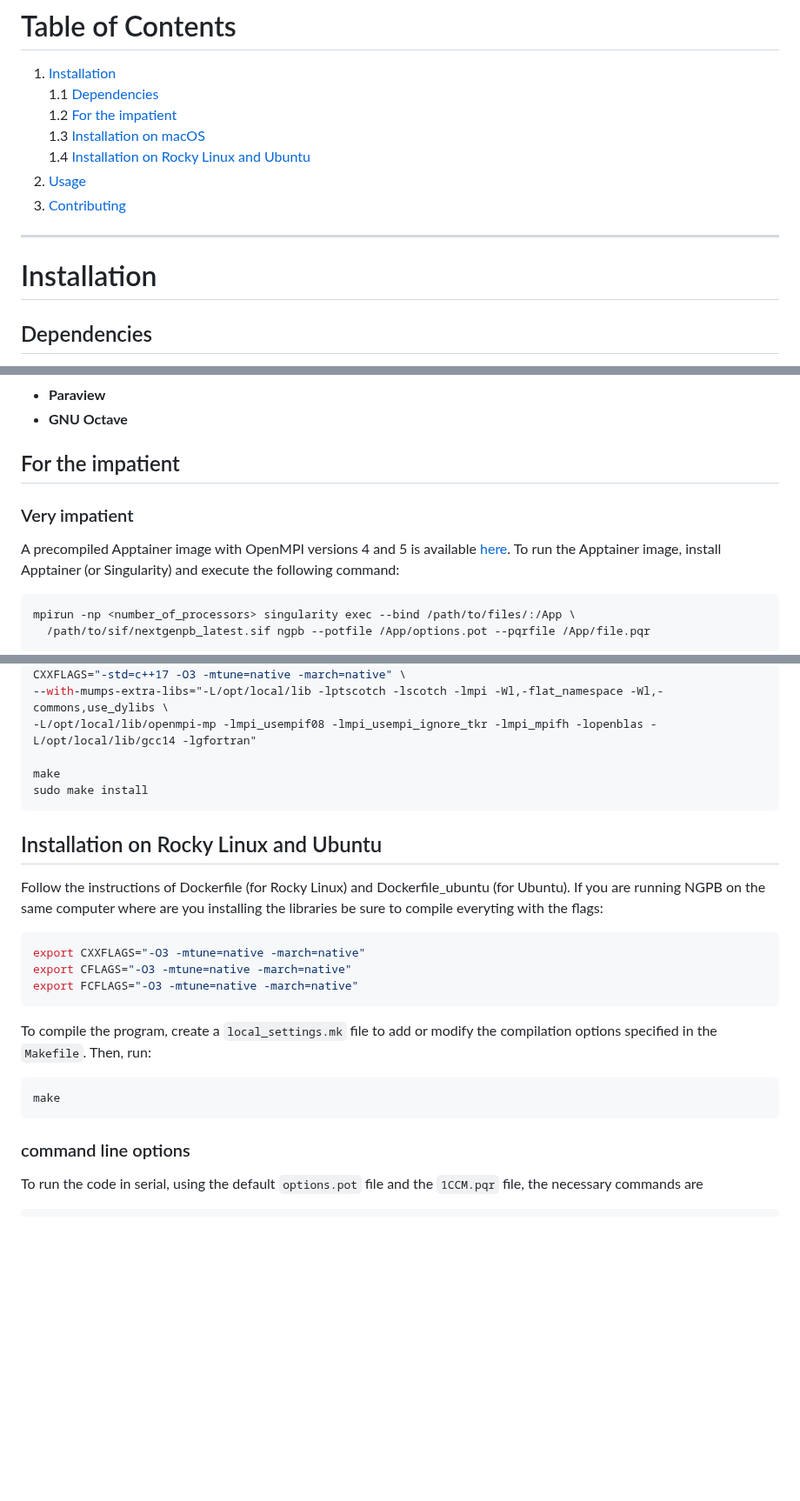
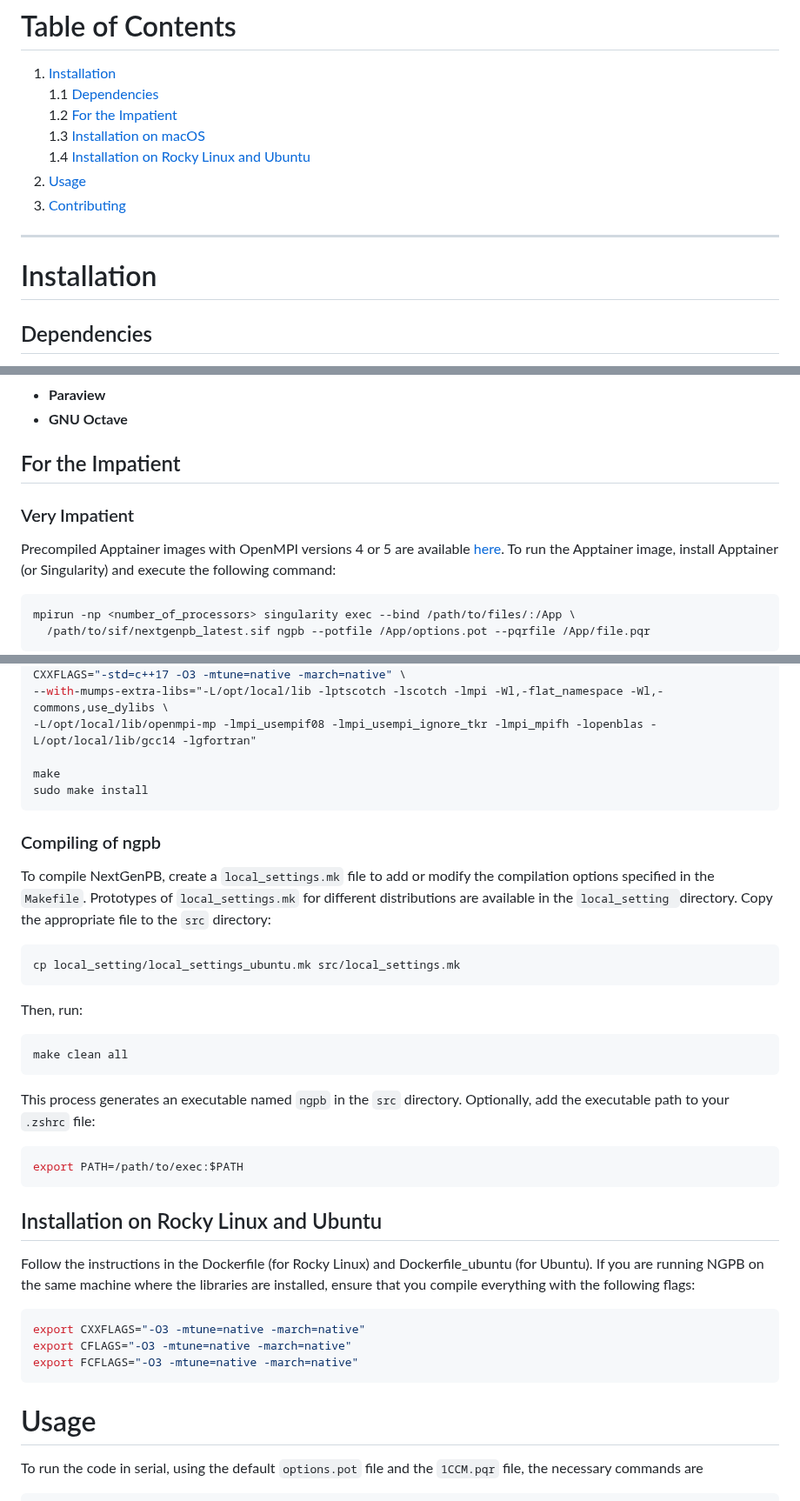
Before and after one commit to vdiflorio/NextGenPB, a Markdown page: README.md, 3 parts joined by grey strips. Shown at 87% size. GitHub-like rendering; blank space fills up the shorter version.

````diff
--- a/README.md
+++ b/README.md
@@ -15,14 +15,15 @@ on a rectangular domain.
 # Table of Contents
 1. [Installation](#installation)
    1.1 [Dependencies](#dependencies)
-   1.2 [For the impatient](#impatient)
+   1.2 [For the Impatient](#impatient)
    1.3 [Installation on macOS](#macos)
    1.4 [Installation on Rocky Linux and Ubuntu](#linux)
-3. [Usage](#usage)
-4. [Contributing](#contributing)
+2. [Usage](#usage)
+3. [Contributing](#contributing)
 
 ---
 # Installation
+
 ## Dependencies
 The following dependencies are required to build and run the program:
 
@@ -38,9 +39,9 @@ The following dependencies are required to build and run the program:
 - **Paraview**
 - **GNU Octave**
 
-## For the impatient
-### Very impatient
-A precompiled Apptainer image with OpenMPI versions 4 and 5 is available [here](https://boh).
+## For the Impatient
+### Very Impatient
+Precompiled Apptainer images with OpenMPI versions 4 or 5 are available [here](https://boh).
 To run the Apptainer image, install Apptainer (or Singularity) and execute the following command:
 ```bash
 mpirun -np <number_of_processors> singularity exec --bind /path/to/files/:/App \
@@ -121,9 +122,25 @@ make
 sudo make install
 ```
 
+### Compiling of ngpb
+To compile NextGenPB, create a `local_settings.mk` file to add or modify the compilation options specified in the `Makefile`.
+Prototypes of `local_settings.mk` for different distributions are available in the `local_setting `directory. Copy the appropriate file to the `src` directory:
+```bash
+cp local_setting/local_settings_ubuntu.mk src/local_settings.mk
+```
+Then, run:
+
+```bash
+make clean all
+```
+This process generates an executable named `ngpb` in the `src` directory. Optionally, add the executable path to your `.zshrc` file:
+```bash
+export PATH=/path/to/exec:$PATH
+```
+
 ## Installation on Rocky Linux and Ubuntu
 
-Follow the instructions of Dockerfile (for Rocky Linux) and Dockerfile_ubuntu (for Ubuntu). If you are running NGPB on the same computer where are you installing the libraries be sure to compile everyting with the flags:
+Follow the instructions in the Dockerfile (for Rocky Linux) and Dockerfile_ubuntu (for Ubuntu). If you are running NGPB on the same machine where the libraries are installed, ensure that you compile everything with the following flags:
 ```bash
 export CXXFLAGS="-O3 -mtune=native -march=native"
 export CFLAGS="-O3 -mtune=native -march=native"
@@ -131,15 +148,7 @@ export FCFLAGS="-O3 -mtune=native -march=native"
 ```
 
 
-
-To compile the program, create a `local_settings.mk` file to add or modify the compilation options specified in the `Makefile`. Then, run:
-
-
-```bash
-make
-```
-
-### command line options
+# Usage
 
 To run the code in serial, using the default `options.pot` file and the `1CCM.pqr` file,
 the necessary commands are
````
